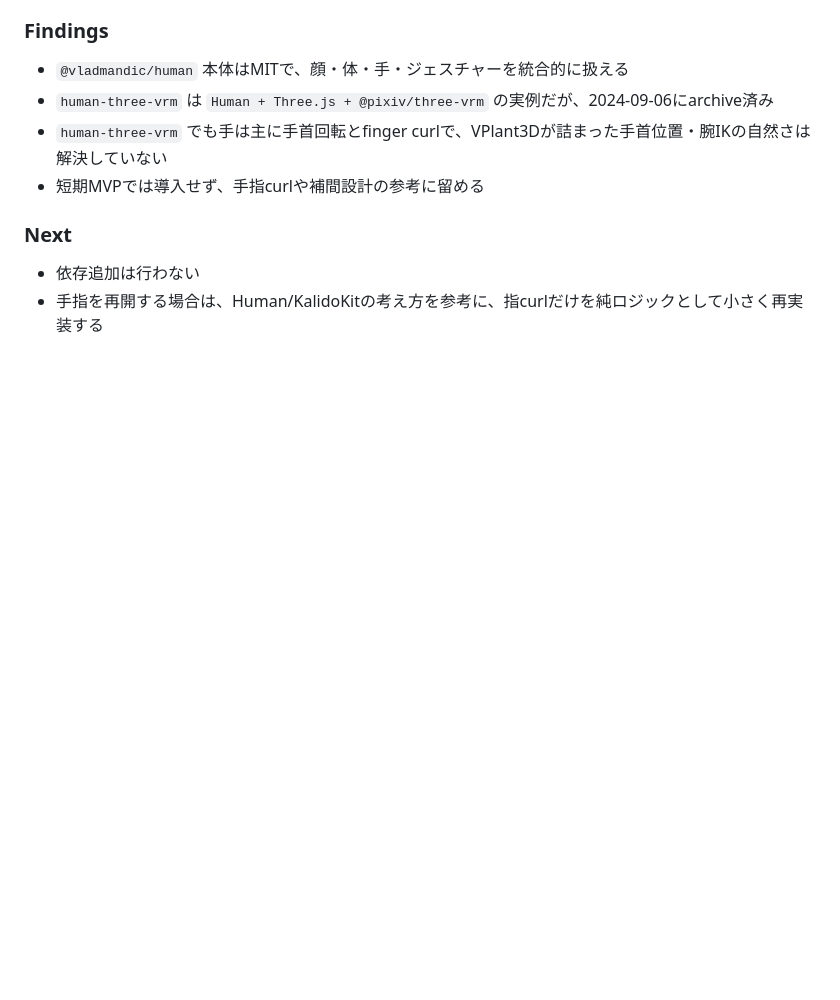
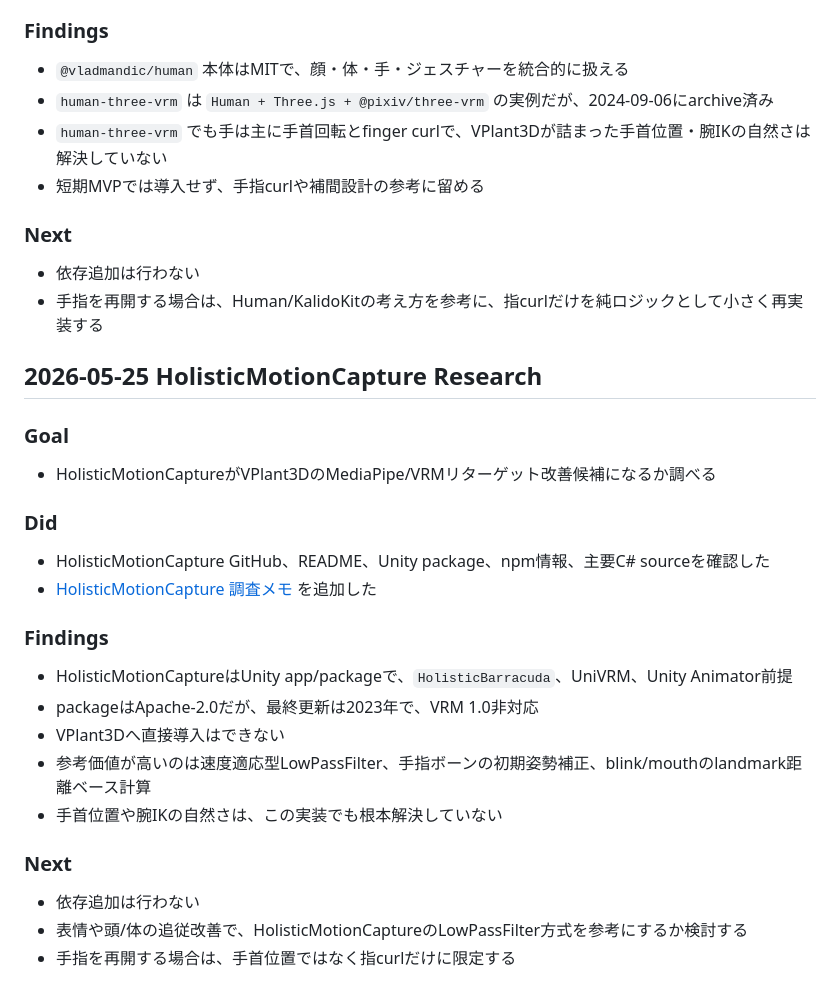
Before and after one commit to togechiyo/VPlant3D, a Markdown page: docs/work-log.md, the part around the change. GitHub-like rendering; blank space fills up the shorter version.

Commit message:
Document HolisticMotionCapture research

```diff
--- a/docs/work-log.md
+++ b/docs/work-log.md
@@ -3157,3 +3157,28 @@
 
 - 依存追加は行わない
 - 手指を再開する場合は、Human/KalidoKitの考え方を参考に、指curlだけを純ロジックとして小さく再実装する
+
+## 2026-05-25 HolisticMotionCapture Research
+
+### Goal
+
+- HolisticMotionCaptureがVPlant3DのMediaPipe/VRMリターゲット改善候補になるか調べる
+
+### Did
+
+- HolisticMotionCapture GitHub、README、Unity package、npm情報、主要C# sourceを確認した
+- [HolisticMotionCapture 調査メモ](./holistic-motion-capture-research.md) を追加した
+
+### Findings
+
+- HolisticMotionCaptureはUnity app/packageで、`HolisticBarracuda`、UniVRM、Unity Animator前提
+- packageはApache-2.0だが、最終更新は2023年で、VRM 1.0非対応
+- VPlant3Dへ直接導入はできない
+- 参考価値が高いのは速度適応型LowPassFilter、手指ボーンの初期姿勢補正、blink/mouthのlandmark距離ベース計算
+- 手首位置や腕IKの自然さは、この実装でも根本解決していない
+
+### Next
+
+- 依存追加は行わない
+- 表情や頭/体の追従改善で、HolisticMotionCaptureのLowPassFilter方式を参考にするか検討する
+- 手指を再開する場合は、手首位置ではなく指curlだけに限定する
```
Also changed, not shown: docs/holistic-motion-capture-research.md (added, +242 -0 lines).
